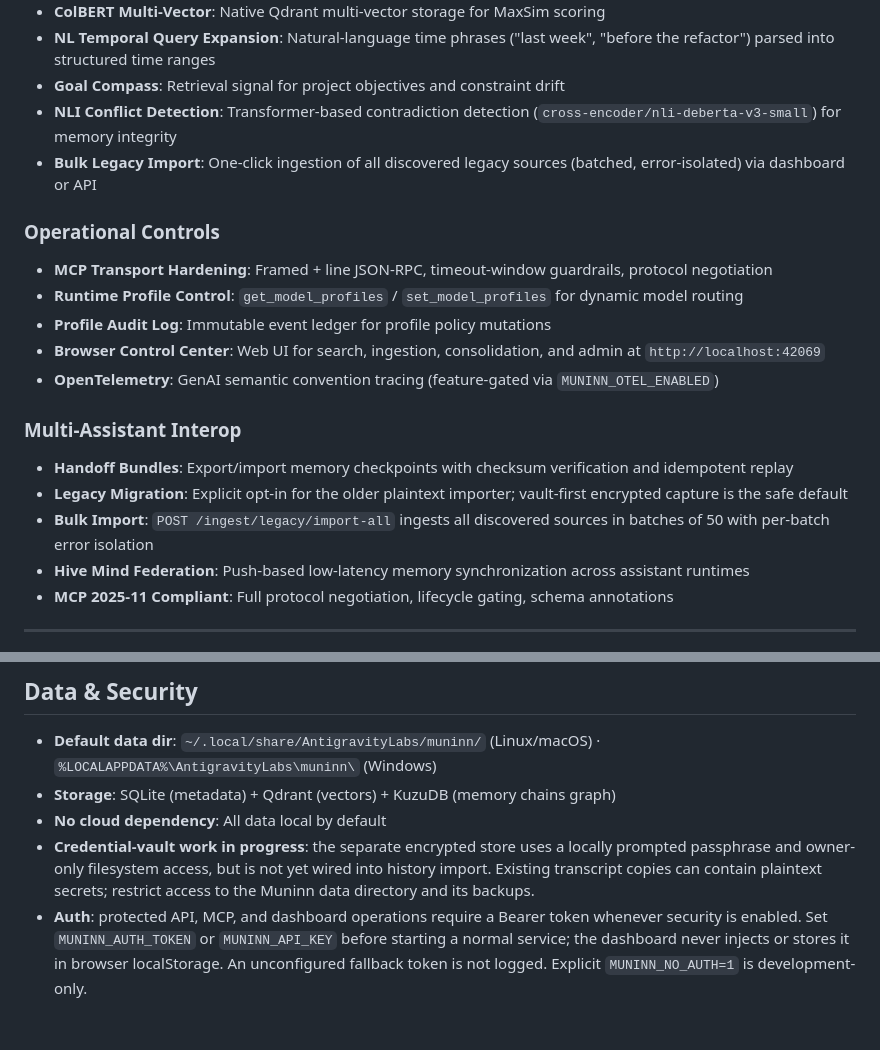
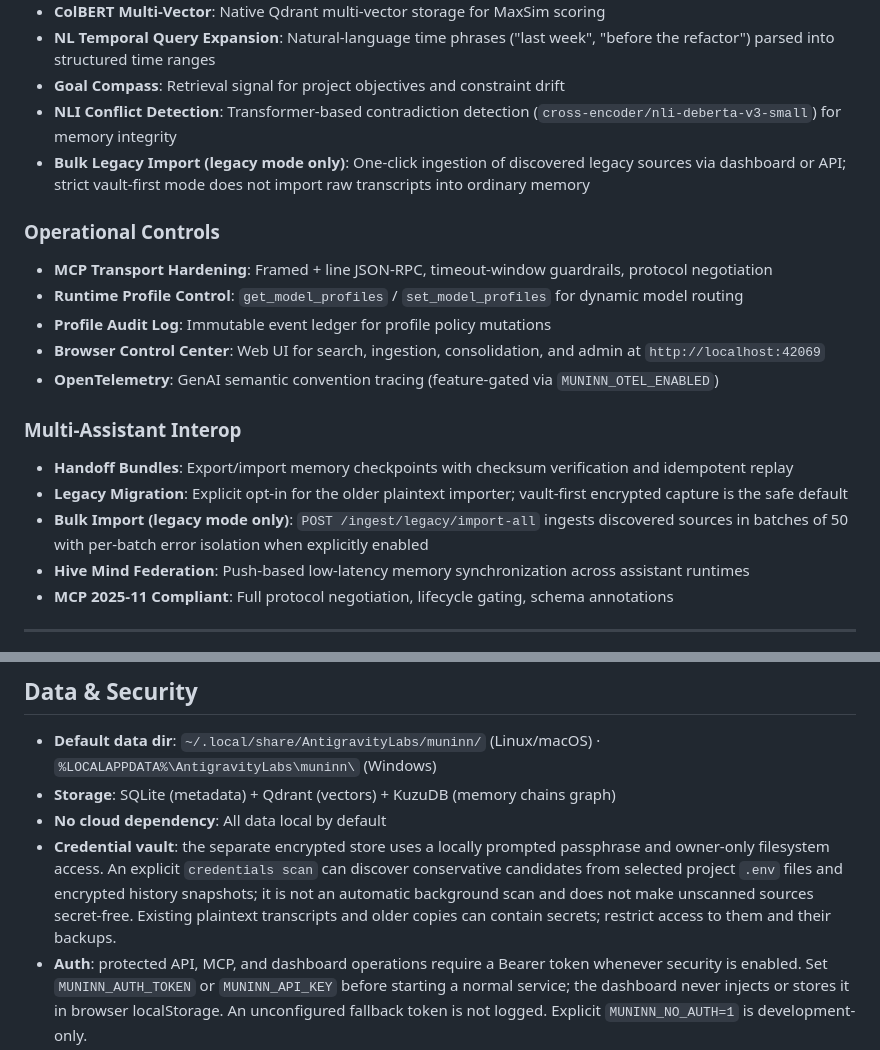
Before and after one commit to wjohns989/Muninn, a Markdown page: README.md, 2 parts joined by grey strips. Drawn GitHub-style; blank space fills up the shorter version.

Commit message:
Clarify-strict-mode-import-and-vault-discovery

```diff
--- a/README.md
+++ b/README.md
@@ -60,7 +60,7 @@ Muninn provides deterministic, explainable memory retrieval with robust transpor
 - **NL Temporal Query Expansion**: Natural-language time phrases ("last week", "before the refactor") parsed into structured time ranges
 - **Goal Compass**: Retrieval signal for project objectives and constraint drift
 - **NLI Conflict Detection**: Transformer-based contradiction detection (`cross-encoder/nli-deberta-v3-small`) for memory integrity
-- **Bulk Legacy Import**: One-click ingestion of all discovered legacy sources (batched, error-isolated) via dashboard or API
+- **Bulk Legacy Import (legacy mode only)**: One-click ingestion of discovered legacy sources via dashboard or API; strict vault-first mode does not import raw transcripts into ordinary memory
 
 ### Operational Controls
 
@@ -74,7 +74,7 @@ Muninn provides deterministic, explainable memory retrieval with robust transpor
 
 - **Handoff Bundles**: Export/import memory checkpoints with checksum verification and idempotent replay
 - **Legacy Migration**: Explicit opt-in for the older plaintext importer; vault-first encrypted capture is the safe default
-- **Bulk Import**: `POST /ingest/legacy/import-all` ingests all discovered sources in batches of 50 with per-batch error isolation
+- **Bulk Import (legacy mode only)**: `POST /ingest/legacy/import-all` ingests discovered sources in batches of 50 with per-batch error isolation when explicitly enabled
 - **Hive Mind Federation**: Push-based low-latency memory synchronization across assistant runtimes
 - **MCP 2025-11 Compliant**: Full protocol negotiation, lifecycle gating, schema annotations
 
@@ -666,7 +666,7 @@ The `sota-verdict` command emits a signed JSON artifact with `commit_sha`, SHA25
 - **Default data dir**: `~/.local/share/AntigravityLabs/muninn/` (Linux/macOS) · `%LOCALAPPDATA%\AntigravityLabs\muninn\` (Windows)
 - **Storage**: SQLite (metadata) + Qdrant (vectors) + KuzuDB (memory chains graph)
 - **No cloud dependency**: All data local by default
-- **Credential-vault work in progress**: the separate encrypted store uses a locally prompted passphrase and owner-only filesystem access, but is not yet wired into history import. Existing transcript copies can contain plaintext secrets; restrict access to the Muninn data directory and its backups.
+- **Credential vault**: the separate encrypted store uses a locally prompted passphrase and owner-only filesystem access. An explicit `credentials scan` can discover conservative candidates from selected project `.env` files and encrypted history snapshots; it is not an automatic background scan and does not make unscanned sources secret-free. Existing plaintext transcripts and older copies can contain secrets; restrict access to them and their backups.
 - **Auth**: protected API, MCP, and dashboard operations require a Bearer token whenever security is enabled. Set `MUNINN_AUTH_TOKEN` or `MUNINN_API_KEY` before starting a normal service; the dashboard never injects or stores it in browser localStorage. An unconfigured fallback token is not logged. Explicit `MUNINN_NO_AUTH=1` is development-only.
 - **Browser origins**: requests from web pages other than `localhost` are rejected (blocks cross-site access and DNS rebinding); extend with `MUNINN_ALLOWED_ORIGINS`
 - **Namespace isolation**: `user_id` + `namespace` + `project` boundaries enforced at every retrieval layer
```
